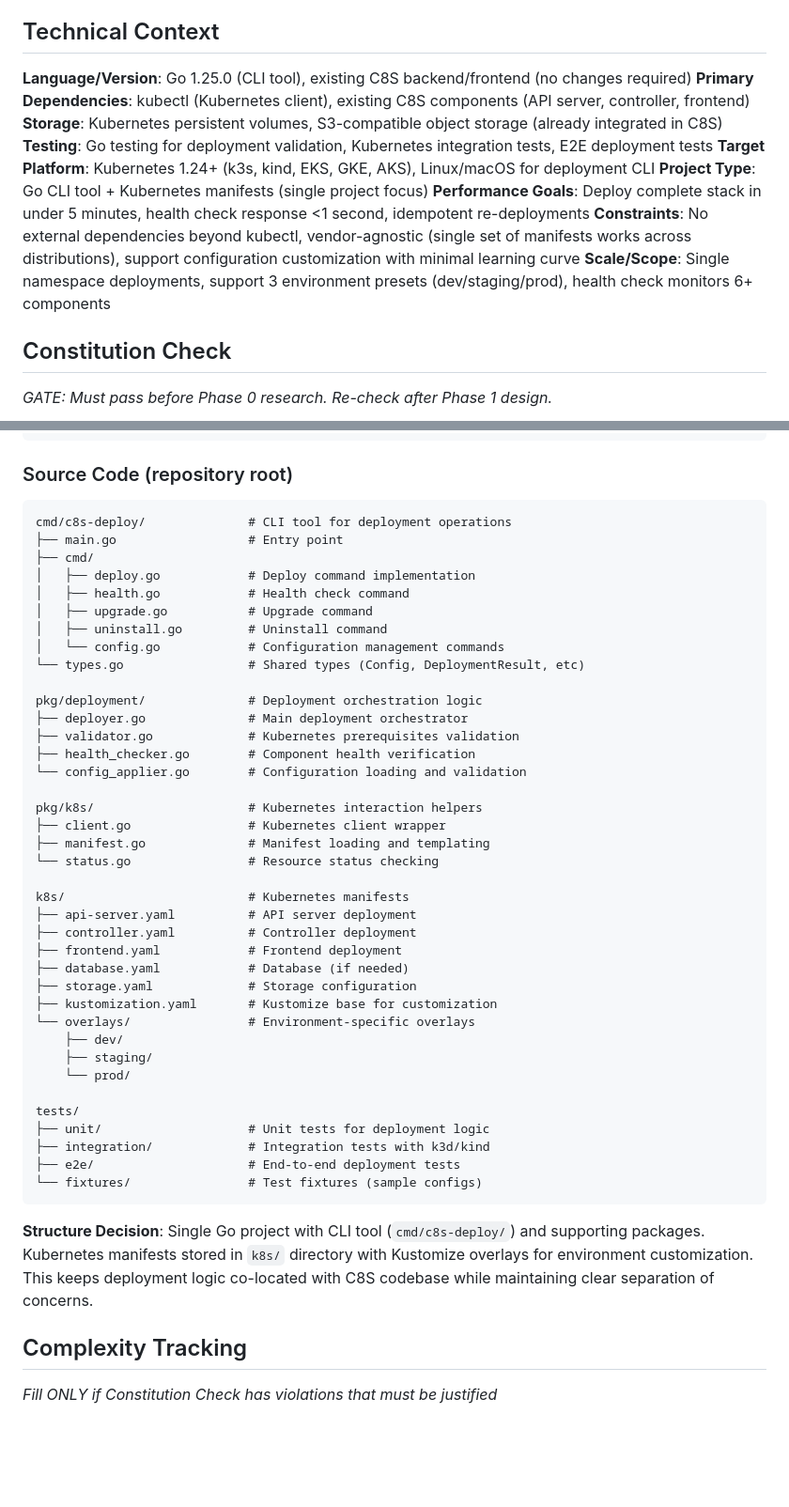
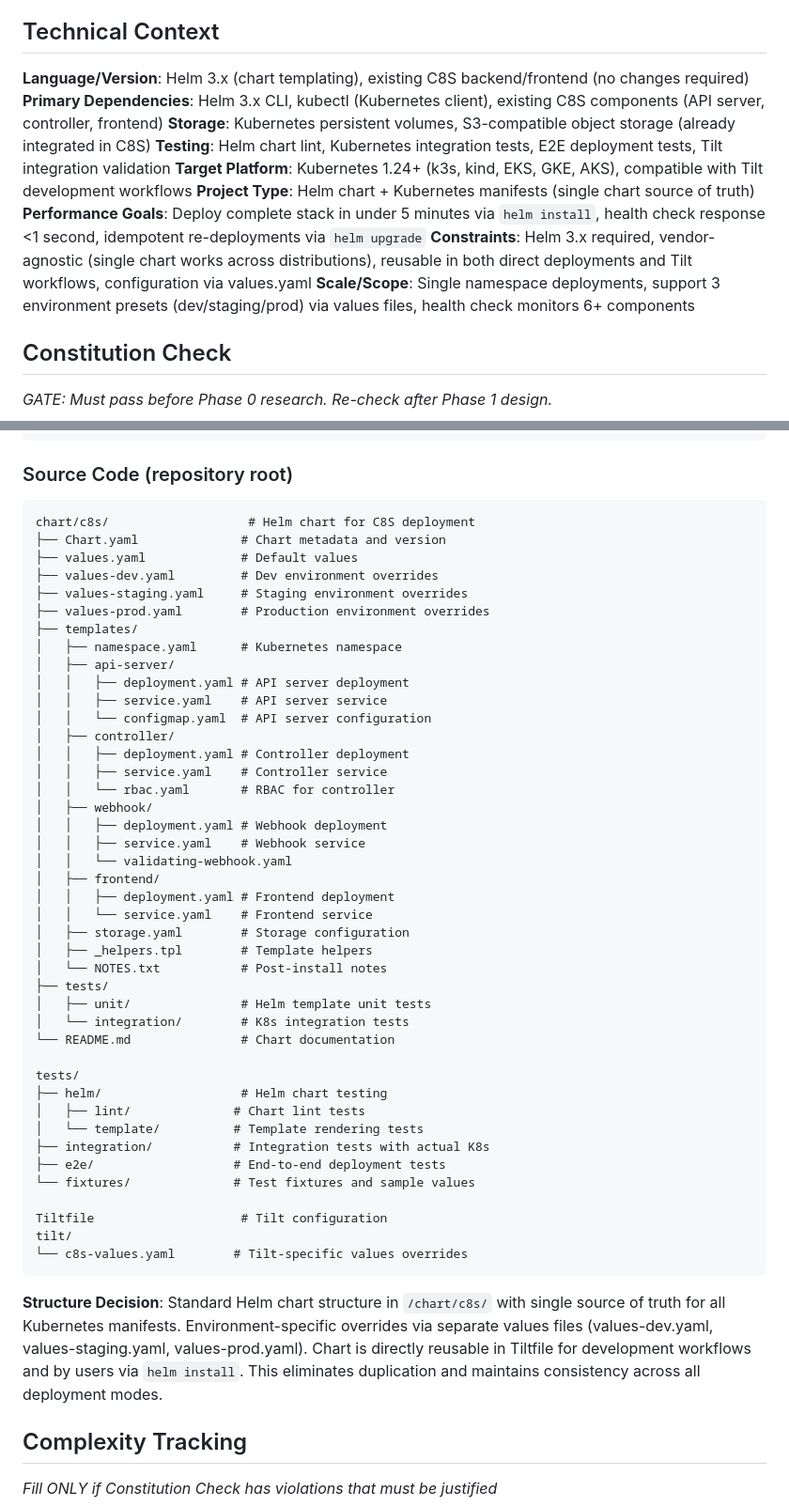
Before and after one commit to lavigneer/c8s, a Markdown page: specs/008-create-a-simple/plan.md, 2 parts joined by grey strips. Shown at 94% size. Drawn GitHub-style; blank space fills up the shorter version.

````diff
--- a/specs/008-create-a-simple/plan.md
+++ b/specs/008-create-a-simple/plan.md
@@ -17,15 +17,15 @@ Provide a simple, vendor-agnostic way to deploy the entire C8S stack (API server
   the iteration process.
 -->
 
-**Language/Version**: Go 1.25.0 (CLI tool), existing C8S backend/frontend (no changes required)
-**Primary Dependencies**: kubectl (Kubernetes client), existing C8S components (API server, controller, frontend)
+**Language/Version**: Helm 3.x (chart templating), existing C8S backend/frontend (no changes required)
+**Primary Dependencies**: Helm 3.x CLI, kubectl (Kubernetes client), existing C8S components (API server, controller, frontend)
 **Storage**: Kubernetes persistent volumes, S3-compatible object storage (already integrated in C8S)
-**Testing**: Go testing for deployment validation, Kubernetes integration tests, E2E deployment tests
-**Target Platform**: Kubernetes 1.24+ (k3s, kind, EKS, GKE, AKS), Linux/macOS for deployment CLI
-**Project Type**: Go CLI tool + Kubernetes manifests (single project focus)
-**Performance Goals**: Deploy complete stack in under 5 minutes, health check response <1 second, idempotent re-deployments
-**Constraints**: No external dependencies beyond kubectl, vendor-agnostic (single set of manifests works across distributions), support configuration customization with minimal learning curve
-**Scale/Scope**: Single namespace deployments, support 3 environment presets (dev/staging/prod), health check monitors 6+ components
+**Testing**: Helm chart lint, Kubernetes integration tests, E2E deployment tests, Tilt integration validation
+**Target Platform**: Kubernetes 1.24+ (k3s, kind, EKS, GKE, AKS), compatible with Tilt development workflows
+**Project Type**: Helm chart + Kubernetes manifests (single chart source of truth)
+**Performance Goals**: Deploy complete stack in under 5 minutes via `helm install`, health check response <1 second, idempotent re-deployments via `helm upgrade`
+**Constraints**: Helm 3.x required, vendor-agnostic (single chart works across distributions), reusable in both direct deployments and Tilt workflows, configuration via values.yaml
+**Scale/Scope**: Single namespace deployments, support 3 environment presets (dev/staging/prod) via values files, health check monitors 6+ components
 
 ## Constitution Check
 
@@ -80,47 +80,51 @@ specs/[###-feature]/
 ### Source Code (repository root)
 
 ```
-cmd/c8s-deploy/              # CLI tool for deployment operations
-├── main.go                  # Entry point
-├── cmd/
-│   ├── deploy.go            # Deploy command implementation
-│   ├── health.go            # Health check command
-│   ├── upgrade.go           # Upgrade command
-│   ├── uninstall.go         # Uninstall command
-│   └── config.go            # Configuration management commands
-└── types.go                 # Shared types (Config, DeploymentResult, etc)
-
-pkg/deployment/              # Deployment orchestration logic
-├── deployer.go              # Main deployment orchestrator
-├── validator.go             # Kubernetes prerequisites validation
-├── health_checker.go        # Component health verification
-└── config_applier.go        # Configuration loading and validation
-
-pkg/k8s/                     # Kubernetes interaction helpers
-├── client.go                # Kubernetes client wrapper
-├── manifest.go              # Manifest loading and templating
-└── status.go                # Resource status checking
-
-k8s/                         # Kubernetes manifests
-├── api-server.yaml          # API server deployment
-├── controller.yaml          # Controller deployment
-├── frontend.yaml            # Frontend deployment
-├── database.yaml            # Database (if needed)
-├── storage.yaml             # Storage configuration
-├── kustomization.yaml       # Kustomize base for customization
-└── overlays/                # Environment-specific overlays
-    ├── dev/
-    ├── staging/
-    └── prod/
+chart/c8s/                   # Helm chart for C8S deployment
+├── Chart.yaml              # Chart metadata and version
+├── values.yaml             # Default values
+├── values-dev.yaml         # Dev environment overrides
+├── values-staging.yaml     # Staging environment overrides
+├── values-prod.yaml        # Production environment overrides
+├── templates/
+│   ├── namespace.yaml      # Kubernetes namespace
+│   ├── api-server/
+│   │   ├── deployment.yaml # API server deployment
+│   │   ├── service.yaml    # API server service
+│   │   └── configmap.yaml  # API server configuration
+│   ├── controller/
+│   │   ├── deployment.yaml # Controller deployment
+│   │   ├── service.yaml    # Controller service
+│   │   └── rbac.yaml       # RBAC for controller
+│   ├── webhook/
+│   │   ├── deployment.yaml # Webhook deployment
+│   │   ├── service.yaml    # Webhook service
+│   │   └── validating-webhook.yaml
+│   ├── frontend/
+│   │   ├── deployment.yaml # Frontend deployment
+│   │   └── service.yaml    # Frontend service
+│   ├── storage.yaml        # Storage configuration
+│   ├── _helpers.tpl        # Template helpers
+│   └── NOTES.txt           # Post-install notes
+├── tests/
+│   ├── unit/               # Helm template unit tests
+│   └── integration/        # K8s integration tests
+└── README.md               # Chart documentation
 
 tests/
-├── unit/                    # Unit tests for deployment logic
-├── integration/             # Integration tests with k3d/kind
-├── e2e/                     # End-to-end deployment tests
-└── fixtures/                # Test fixtures (sample configs)
+├── helm/                   # Helm chart testing
+│   ├── lint/              # Chart lint tests
+│   └── template/          # Template rendering tests
+├── integration/           # Integration tests with actual K8s
+├── e2e/                   # End-to-end deployment tests
+└── fixtures/              # Test fixtures and sample values
+
+Tiltfile                    # Tilt configuration
+tilt/
+└── c8s-values.yaml        # Tilt-specific values overrides
 ```
 
-**Structure Decision**: Single Go project with CLI tool (`cmd/c8s-deploy/`) and supporting packages. Kubernetes manifests stored in `k8s/` directory with Kustomize overlays for environment customization. This keeps deployment logic co-located with C8S codebase while maintaining clear separation of concerns.
+**Structure Decision**: Standard Helm chart structure in `/chart/c8s/` with single source of truth for all Kubernetes manifests. Environment-specific overrides via separate values files (values-dev.yaml, values-staging.yaml, values-prod.yaml). Chart is directly reusable in Tiltfile for development workflows and by users via `helm install`. This eliminates duplication and maintains consistency across all deployment modes.
 
 ## Complexity Tracking
 
````
Also changed, not shown: specs/008-create-a-simple/research.md (+27 -19 lines), specs/008-create-a-simple/spec.md (+20 -12 lines).
